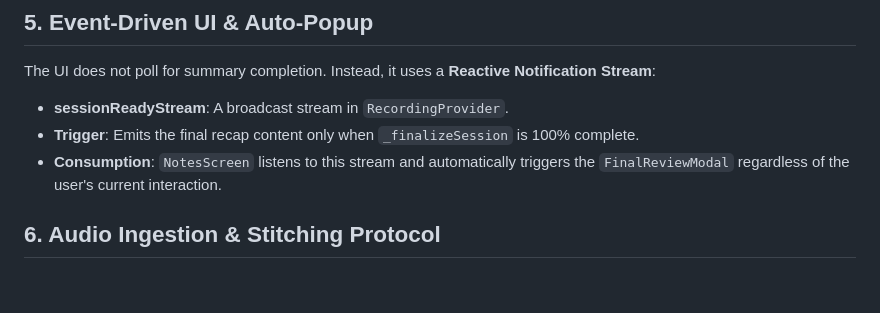
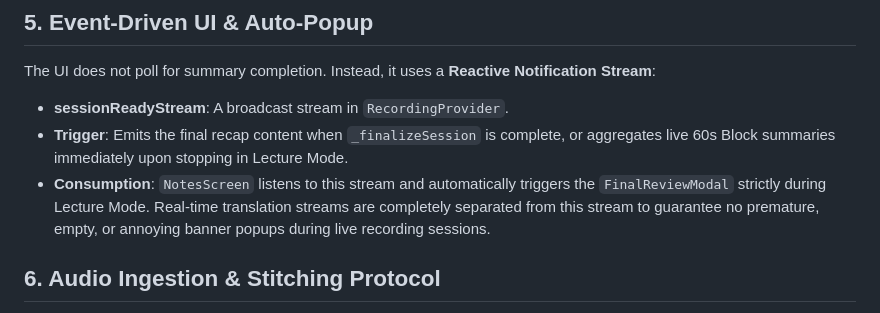
Before and after one commit to weiweicici/Jeff_notes, a Markdown page: ARCHITECTURE.md, the part around the change. Rendered like a GitHub page; blank space fills up the shorter version.

Commit message:
docs: update ARCHITECTURE.md with latest stream decoupling details

```diff
--- a/ARCHITECTURE.md
+++ b/ARCHITECTURE.md
@@ -51,8 +51,8 @@ Acts as the central bus between raw text and intelligence.
 ## 5. Event-Driven UI & Auto-Popup
 The UI does not poll for summary completion. Instead, it uses a **Reactive Notification Stream**:
 - **sessionReadyStream**: A broadcast stream in `RecordingProvider`.
-- **Trigger**: Emits the final recap content only when `_finalizeSession` is 100% complete.
-- **Consumption**: `NotesScreen` listens to this stream and automatically triggers the `FinalReviewModal` regardless of the user's current interaction.
+- **Trigger**: Emits the final recap content when `_finalizeSession` is complete, or aggregates live 60s Block summaries immediately upon stopping in Lecture Mode.
+- **Consumption**: `NotesScreen` listens to this stream and automatically triggers the `FinalReviewModal` strictly during Lecture Mode. Real-time translation streams are completely separated from this stream to guarantee no premature, empty, or annoying banner popups during live recording sessions.
 
 ## 6. Audio Ingestion & Stitching Protocol
 - **Overlap-Stitch Algorithm**: Captures a trailing 25,600 byte PCM segment (`kTailSize`) to prevent word-chopping at slice boundaries.
```
